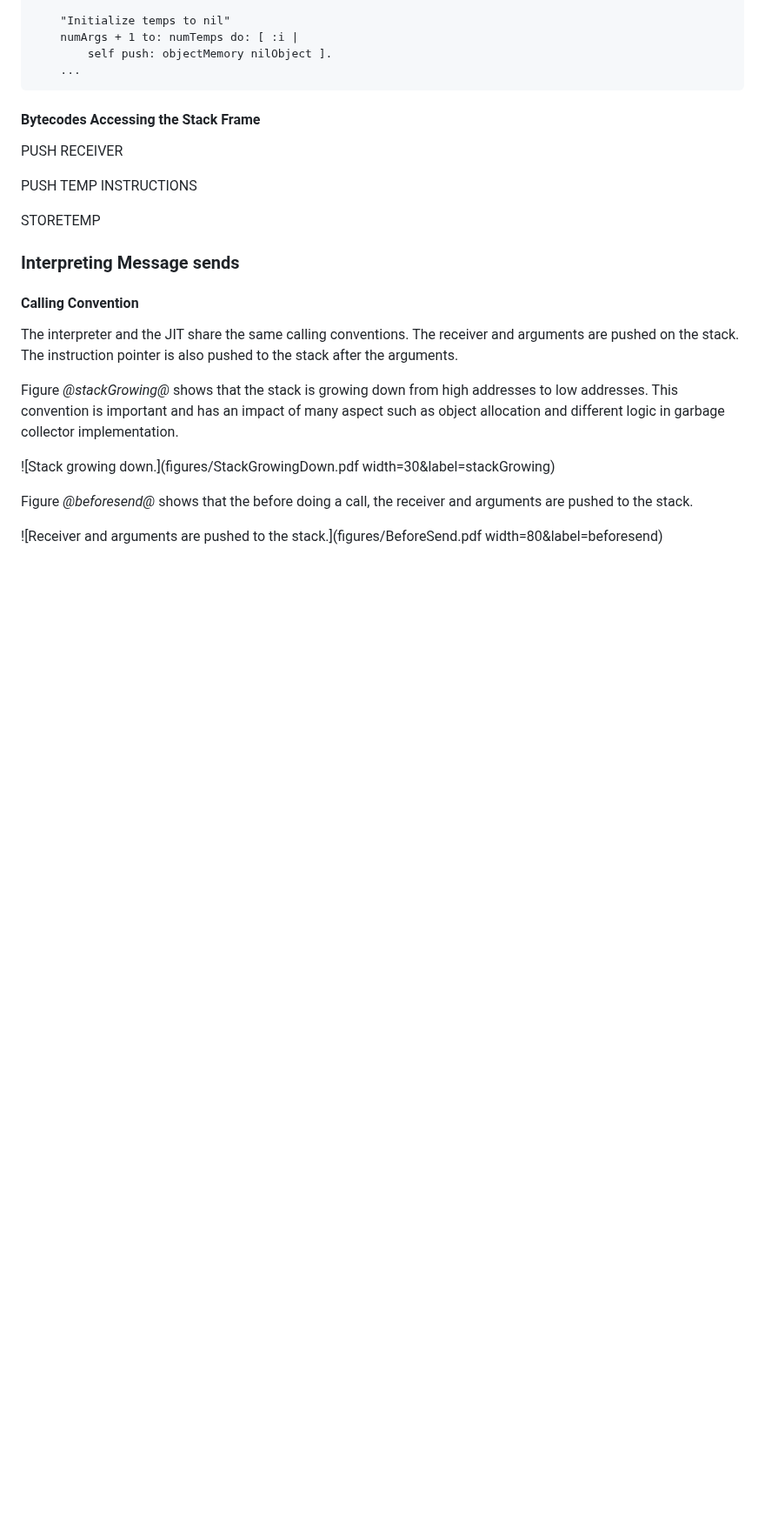
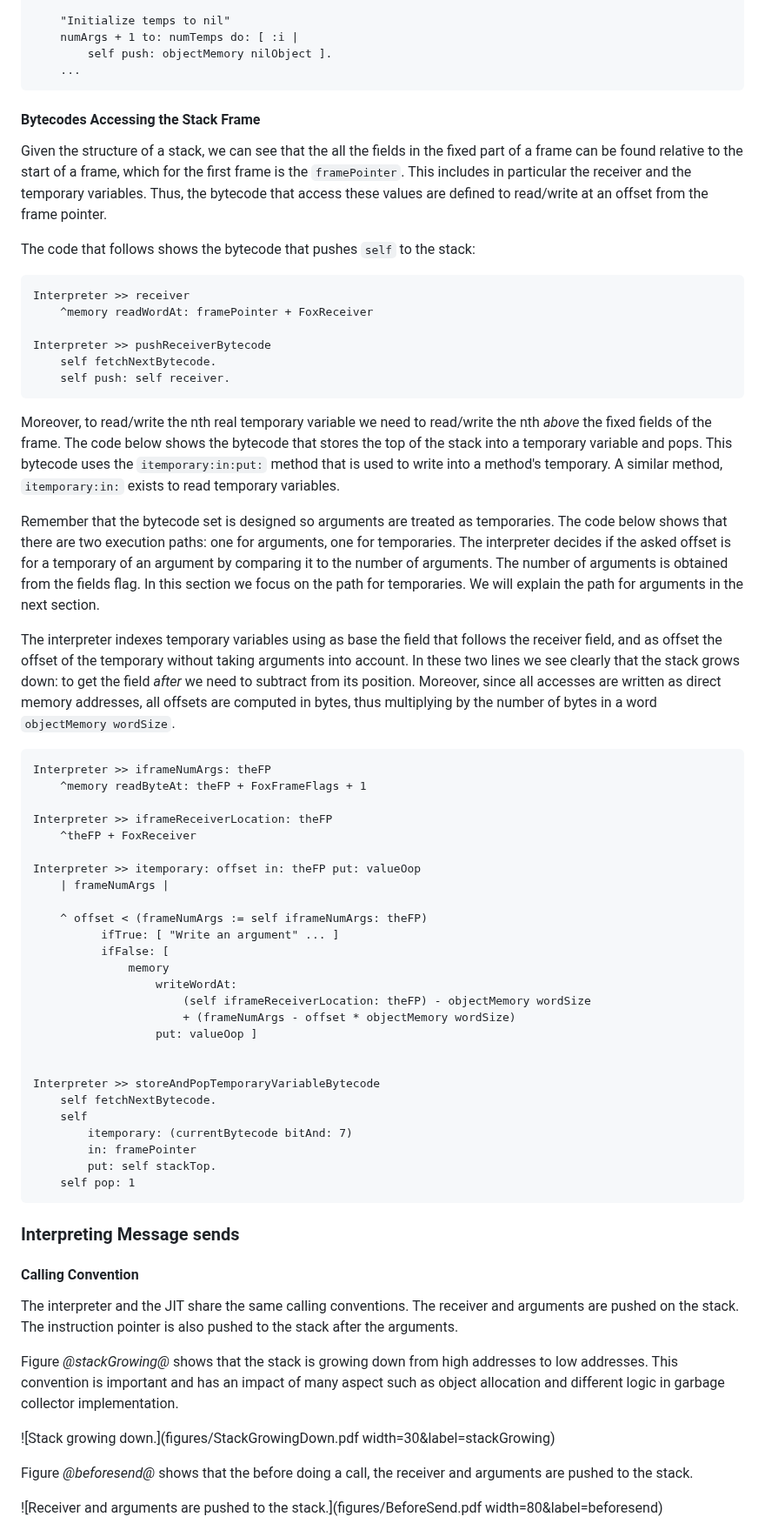
Before and after one commit to SquareBracketAssociates/Booklet-PharoVirtualMachine, a Markdown page: Chapters/4-Interpreter/theInterpreter.md, the part around one of its changes. Shown at 87% size. Drawn GitHub-style; blank space fills up the shorter version.

Commit message:
Pass on stack frames

````diff
--- a/Chapters/4-Interpreter/theInterpreter.md
+++ b/Chapters/4-Interpreter/theInterpreter.md
@@ -200,12 +204,67 @@ Interpreter >> setUpFrameForMethod: aMethod receiver: rcvr
 
 #### Bytecodes Accessing the Stack Frame
 
-PUSH RECEIVER
+Given the structure of a stack, we can see that the all the fields in the fixed part of a frame can be found relative to the start of a frame, which for the first frame is the `framePointer`.
+This includes in particular the receiver and the temporary variables.
+Thus, the bytecode that access these values are defined to read/write at an offset from the frame pointer.
 
-PUSH TEMP INSTRUCTIONS
+The code that follows shows the bytecode that pushes `self` to the stack:
 
-STORETEMP
+```caption=The push receiver bytecode reads the receiver relative from the framePointer
+Interpreter >> receiver
+	^memory readWordAt: framePointer + FoxReceiver
 
+Interpreter >> pushReceiverBytecode
+	self fetchNextBytecode.
+	self push: self receiver.
+```
+
+Moreover, to read/write the nth real temporary variable we need to read/write the nth _above_ the fixed fields of the frame.
+The code below shows the bytecode that stores the top of the stack into a temporary variable and pops.
+This bytecode uses the `itemporary:in:put:` method that is used to write into a method's temporary.
+A similar method, `itemporary:in:` exists to read temporary variables.
+
+Remember that the bytecode set is designed so arguments are treated as temporaries.
+The code below shows that there are two execution paths: one for arguments, one for temporaries.
+The interpreter decides if the asked offset is for a temporary of an argument by comparing it to the number of arguments.
+The number of arguments is obtained from the fields flag.
+In this section we focus on the path for temporaries.
+We will explain the path for arguments in the next section.
+
+The interpreter indexes temporary variables using as base the field that follows the receiver field,
+and as offset the offset of the temporary without taking arguments into account.
+In these two lines we see clearly that the stack grows down: to get the field _after_ we need to subtract from its position.
+Moreover, since all accesses are written as direct memory addresses, all offsets are computed in bytes, thus multiplying by the number of bytes in a word `objectMemory wordSize`.
+
+
+```caption=Storing
+Interpreter >> iframeNumArgs: theFP
+	^memory readByteAt: theFP + FoxFrameFlags + 1
+
+Interpreter >> iframeReceiverLocation: theFP
+	^theFP + FoxReceiver
+
+Interpreter >> itemporary: offset in: theFP put: valueOop
+	| frameNumArgs |
+
+	^ offset < (frameNumArgs := self iframeNumArgs: theFP)
+		  ifTrue: [ "Write an argument" ... ]
+		  ifFalse: [
+			  memory
+				  writeWordAt:
+					  (self iframeReceiverLocation: theFP) - objectMemory wordSize
+					  + (frameNumArgs - offset * objectMemory wordSize)
+				  put: valueOop ]
+
+
+Interpreter >> storeAndPopTemporaryVariableBytecode
+	self fetchNextBytecode.
+	self
+		itemporary: (currentBytecode bitAnd: 7)
+		in: framePointer
+		put: self stackTop.
+	self pop: 1
+```
 
 ### Interpreting Message sends
 
````
Also changed, not shown: other parts of Chapters/4-Interpreter/theInterpreter.md (+4 -0 lines), Chapters/3-MethodsAndBytecode/methodsbytecode.md (+36 -0 lines).
